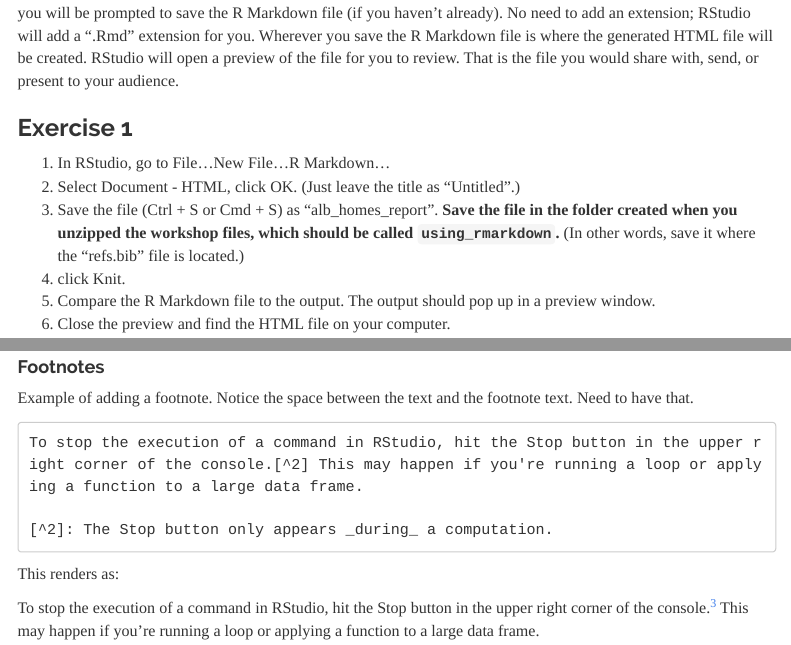
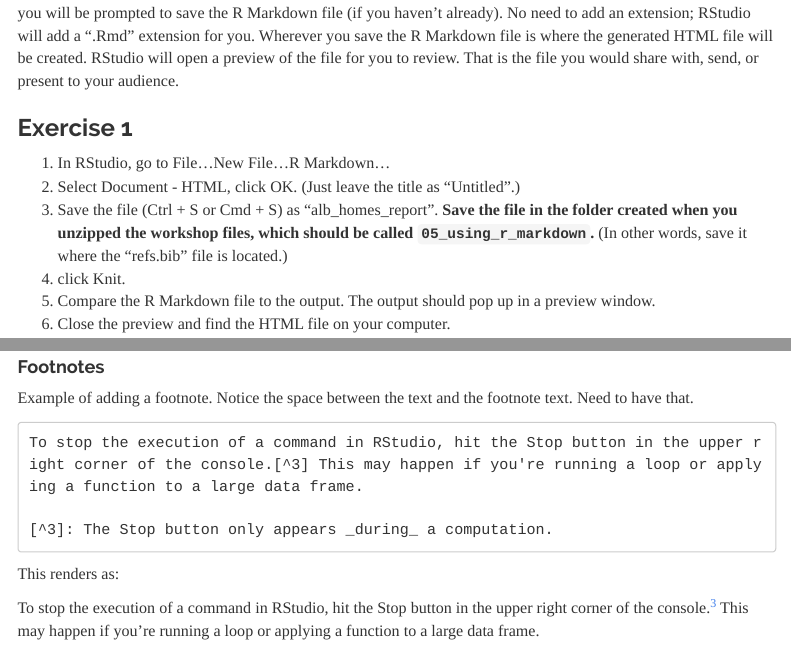
Before and after one commit to uvastatlab/phdplus2022, an R Markdown document (docs/getting_started_with_rmd.Rmd): the page in a window 1100 px wide, from 1420 px down, and a second part further down, joined at a grey line. Rendered offline with R 4.5, knitr and Pandoc, with nearby package versions; menus at the side of the page are left out.

Commit message:
fix typos

````diff
--- a/docs/getting_started_with_rmd.Rmd
+++ b/docs/getting_started_with_rmd.Rmd
@@ -82,7 +82,7 @@ The template says to click the **Knit** button to convert the R Markdown file to
 
 1.  In RStudio, go to File...New File...R Markdown...
 2.  Select Document - HTML, click OK. (Just leave the title as "Untitled".)
-3.  Save the file (Ctrl + S or Cmd + S) as "alb_homes_report". **Save the file in the folder created when you unzipped the workshop files, which should be called `using_rmarkdown`.** (In other words, save it where the "refs.bib" file is located.)
+3.  Save the file (Ctrl + S or Cmd + S) as "alb_homes_report". **Save the file in the folder created when you unzipped the workshop files, which should be called `05_using_r_markdown`.** (In other words, save it where the "refs.bib" file is located.)
 4.  click Knit.
 5.  Compare the R Markdown file to the output. The output should pop up in a preview window.
 6.  Close the preview and find the HTML file on your computer.
@@ -636,9 +636,9 @@ output:
 Example of adding a footnote. Notice the space between the text and the footnote text. Need to have that.
 
 ```
-To stop the execution of a command in RStudio, hit the Stop button in the upper right corner of the console.[^2] This may happen if you're running a loop or applying a function to a large data frame.
+To stop the execution of a command in RStudio, hit the Stop button in the upper right corner of the console.[^3] This may happen if you're running a loop or applying a function to a large data frame.
 
-[^2]: The Stop button only appears _during_ a computation.
+[^3]: The Stop button only appears _during_ a computation.
 ```
 
 This renders as:
````
Also changed, not shown: 1 other file.
